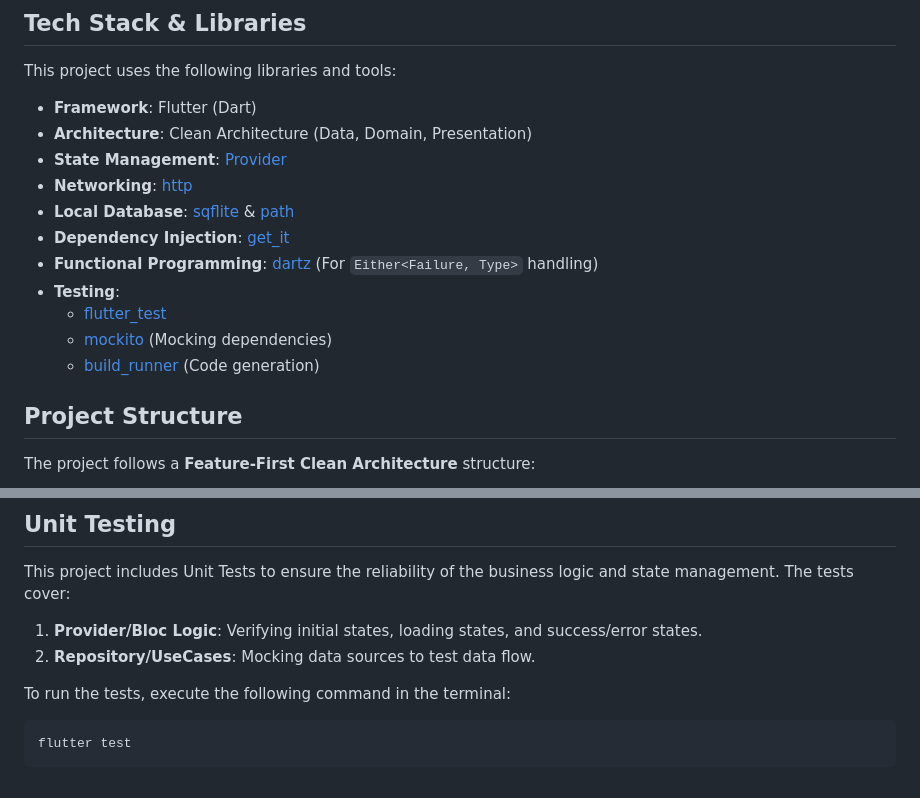
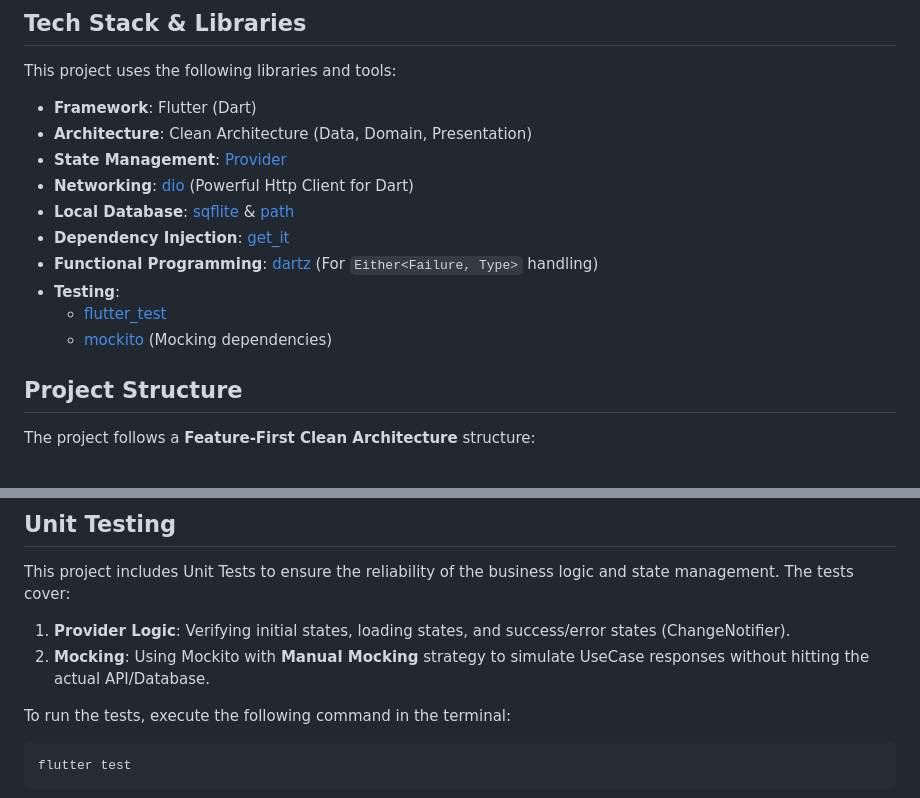
Before and after one commit to shamhasan/bigio_take_home_assessment, a Markdown page: README.md, 2 parts joined by grey strips. Rendered like a GitHub page.

```diff
--- a/README.md
+++ b/README.md
@@ -27,14 +27,14 @@ This project uses the following libraries and tools:
 - **Framework**: Flutter (Dart)
 - **Architecture**: Clean Architecture (Data, Domain, Presentation)
 - **State Management**: [Provider](https://pub.dev/packages/provider)
-- **Networking**: [http](https://pub.dev/packages/http)
+- **Networking**: [dio](https://pub.dev/packages/dio) (Powerful Http Client for Dart)
 - **Local Database**: [sqflite](https://pub.dev/packages/sqflite) & [path](https://pub.dev/packages/path)
 - **Dependency Injection**: [get_it](https://pub.dev/packages/get_it)
 - **Functional Programming**: [dartz](https://pub.dev/packages/dartz) (For `Either<Failure, Type>` handling)
 - **Testing**:
   - [flutter_test](https://api.flutter.dev/flutter/flutter_test/flutter_test-library.html)
   - [mockito](https://pub.dev/packages/mockito) (Mocking dependencies)
-  - [build_runner](https://pub.dev/packages/build_runner) (Code generation)
+
 
 ## <a name="project-structures"></a> Project Structure
 The project follows a **Feature-First Clean Architecture** structure:
@@ -144,8 +144,8 @@ lib/
 
 ## <a name="unit-testing"></a> Unit Testing
 This project includes Unit Tests to ensure the reliability of the business logic and state management. The tests cover:
-1.  **Provider/Bloc Logic**: Verifying initial states, loading states, and success/error states.
-2.  **Repository/UseCases**: Mocking data sources to test data flow.
+1.  **Provider Logic**: Verifying initial states, loading states, and success/error states (ChangeNotifier).
+2.  **Mocking**: Using Mockito with **Manual Mocking** strategy to simulate UseCase responses without hitting the actual API/Database.
 
 To run the tests, execute the following command in the terminal:
 
```
